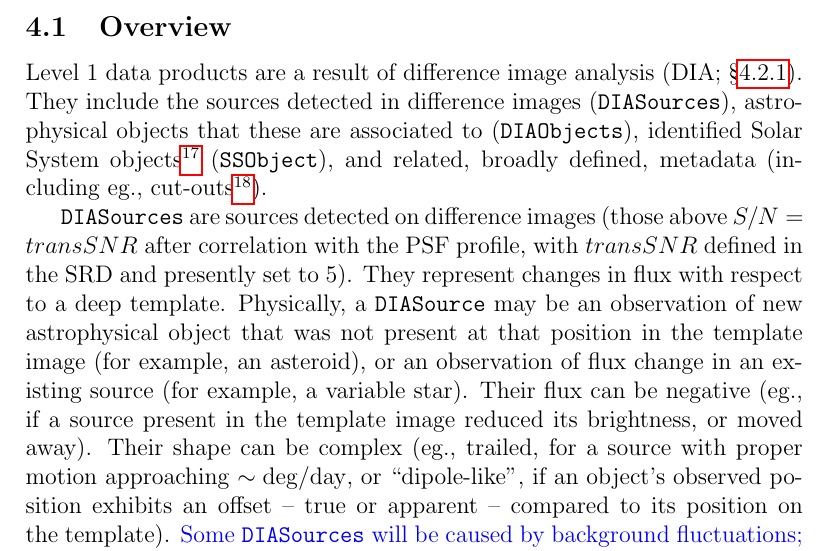
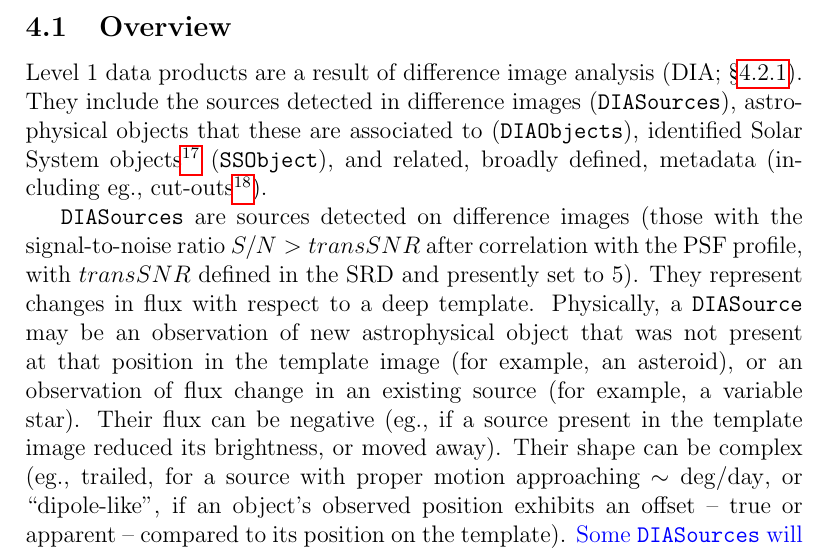
Before and after one commit to lsst/LSE-163, a LaTeX paper (main.tex): part of page 14 of 72, cut so that both start at the same text. Compiled offline with pdfLaTeX.

Commit message:
minor fix to transSNR discussion

```diff
--- a/main.tex
+++ b/main.tex
@@ -306,8 +306,8 @@ The latter method would probably be limited to nightly granularity, unless there
 
 Level 1 data products are a result of difference image analysis (DIA; \S \ref{sec:dia}). They include the sources detected in difference images (\DIASources), astrophysical objects that these are associated to (\DIAObjects), identified Solar System objects\footnote{The SRD considers Solar System object orbit catalog to be a Level 2 data product (LSST SRD, Sec 3.5). Nevertheless, to successfully differentiate between apparitions of known Solar System objects and other types \DIASources we consider it functionally a part of Level 1.} (\SSObject), and related, broadly defined, metadata (including eg., cut-outs\footnote{Small, $30 \times 30$, sub-images at the position of a detected source. Also known as {\em postage stamps.}}).
 
-\DIASources are sources detected on difference images (those above $S/N=transSNR$ after correlation with the PSF profile, with $transSNR$ defined in the SRD and presently set to \transSNR). They represent changes in flux with respect to a deep template. Physically, a \DIASource may be an observation of new astrophysical object that was not present at that position in the template image (for example, an asteroid), or an observation of flux change in an existing source (for example, a variable star). Their flux can be negative (eg., if a source present in the template image reduced its brightness, or moved away). Their shape can be complex (eg., trailed, for a source with proper motion approaching $\sim {\rm deg}/{\rm day}$, or ``dipole-like", if an object's observed position exhibits an offset -- true or apparent -- compared to its position on the template).
-\B{Some \DIASources will be caused by background fluctuations; with $transSNR \geq \transSNR$,
+\DIASources are sources detected on difference images (those with the signal-to-noise ratio $S/N>transSNR$ after correlation with the PSF profile, with $transSNR$ defined in the SRD and presently set to \transSNR). They represent changes in flux with respect to a deep template. Physically, a \DIASource may be an observation of new astrophysical object that was not present at that position in the template image (for example, an asteroid), or an observation of flux change in an existing source (for example, a variable star). Their flux can be negative (eg., if a source present in the template image reduced its brightness, or moved away). Their shape can be complex (eg., trailed, for a source with proper motion approaching $\sim {\rm deg}/{\rm day}$, or ``dipole-like", if an object's observed position exhibits an offset -- true or apparent -- compared to its position on the template).
+\B{Some \DIASources will be caused by background fluctuations; with $transSNR = \transSNR$,
 we expect about one such false positive per CCD (of the order 200,000 per typical night). The expected number of false
 positives due to background fluctuations is a very strong function of adopted $transSNR$: a change of $transSNR$ by 0.5
 results in a variation of an order of magnitude, and a change of $transSNR$ by unity changes the number of false
```
